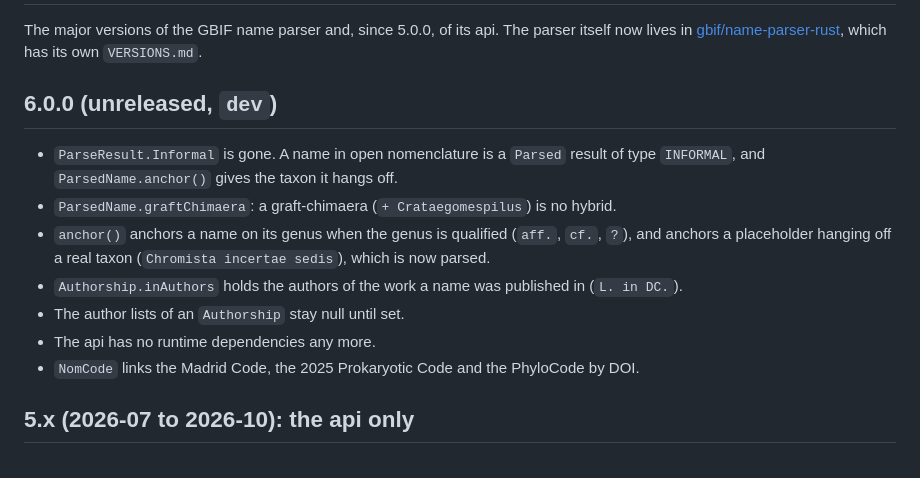
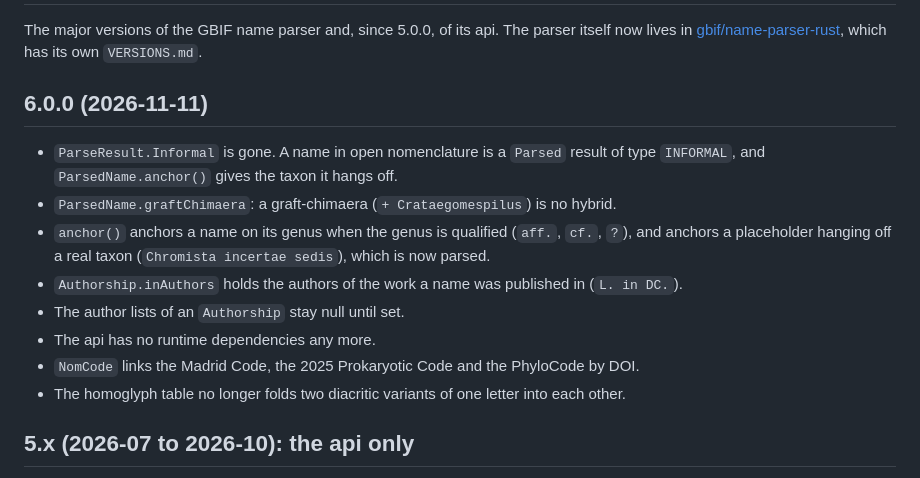
Before and after one commit to gbif/name-parser, a Markdown page: VERSIONS.md, the part around the change. GitHub-like rendering.

Commit message:
docs: VERSIONS.md, 6.0.0 released 2026-11-11

```diff
--- a/VERSIONS.md
+++ b/VERSIONS.md
@@ -4,7 +4,7 @@ The major versions of the GBIF name parser and, since 5.0.0, of its api. The par
 in [gbif/name-parser-rust](https://github.com/gbif/name-parser-rust), which has its own
 `VERSIONS.md`.
 
-## 6.0.0 (unreleased, `dev`)
+## 6.0.0 (2026-11-11)
 
 - `ParseResult.Informal` is gone. A name in open nomenclature is a `Parsed` result of type
   `INFORMAL`, and `ParsedName.anchor()` gives the taxon it hangs off.
@@ -16,6 +16,7 @@ in [gbif/name-parser-rust](https://github.com/gbif/name-parser-rust), which has
 - The author lists of an `Authorship` stay null until set.
 - The api has no runtime dependencies any more.
 - `NomCode` links the Madrid Code, the 2025 Prokaryotic Code and the PhyloCode by DOI.
+- The homoglyph table no longer folds two diacritic variants of one letter into each other.
 
 ## 5.x (2026-07 to 2026-10): the api only
 
```
